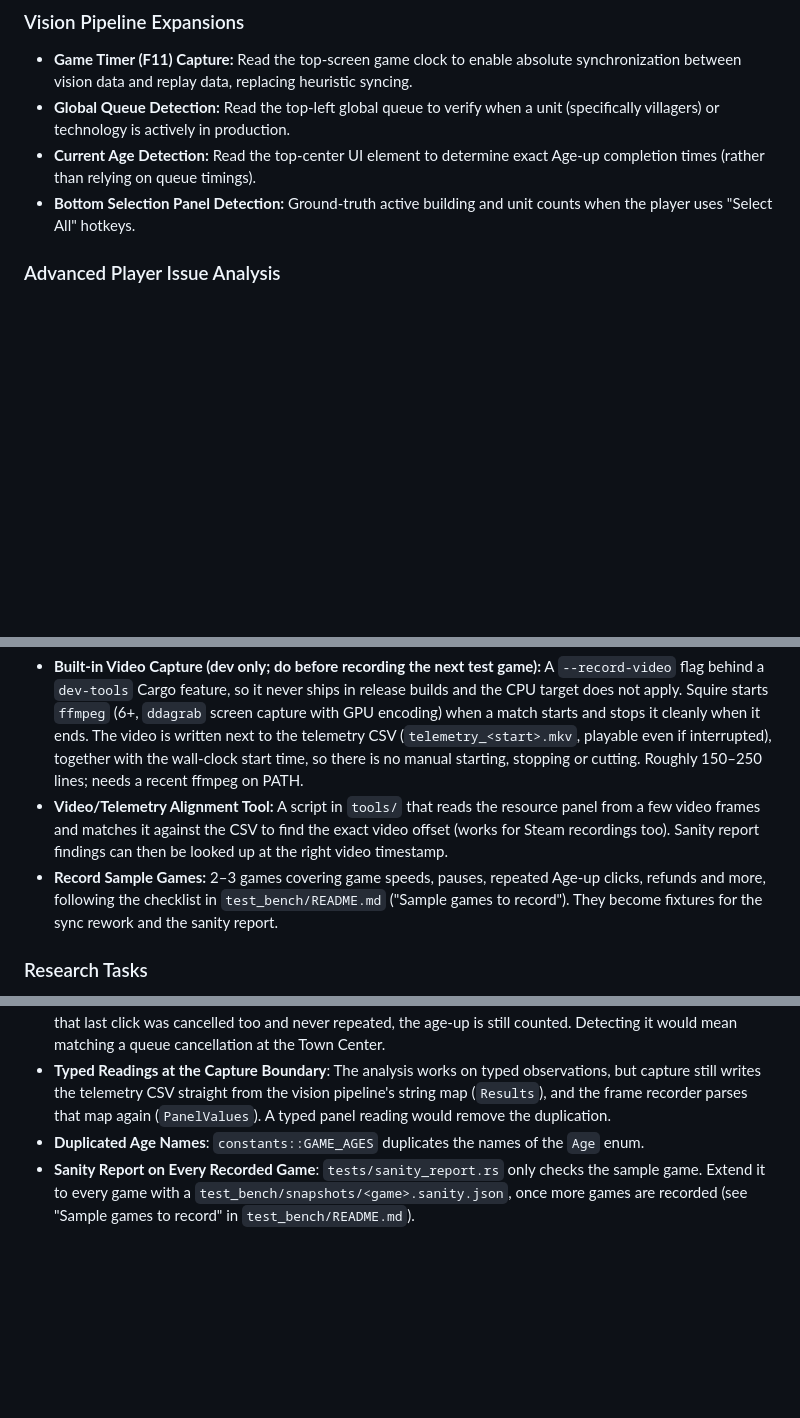
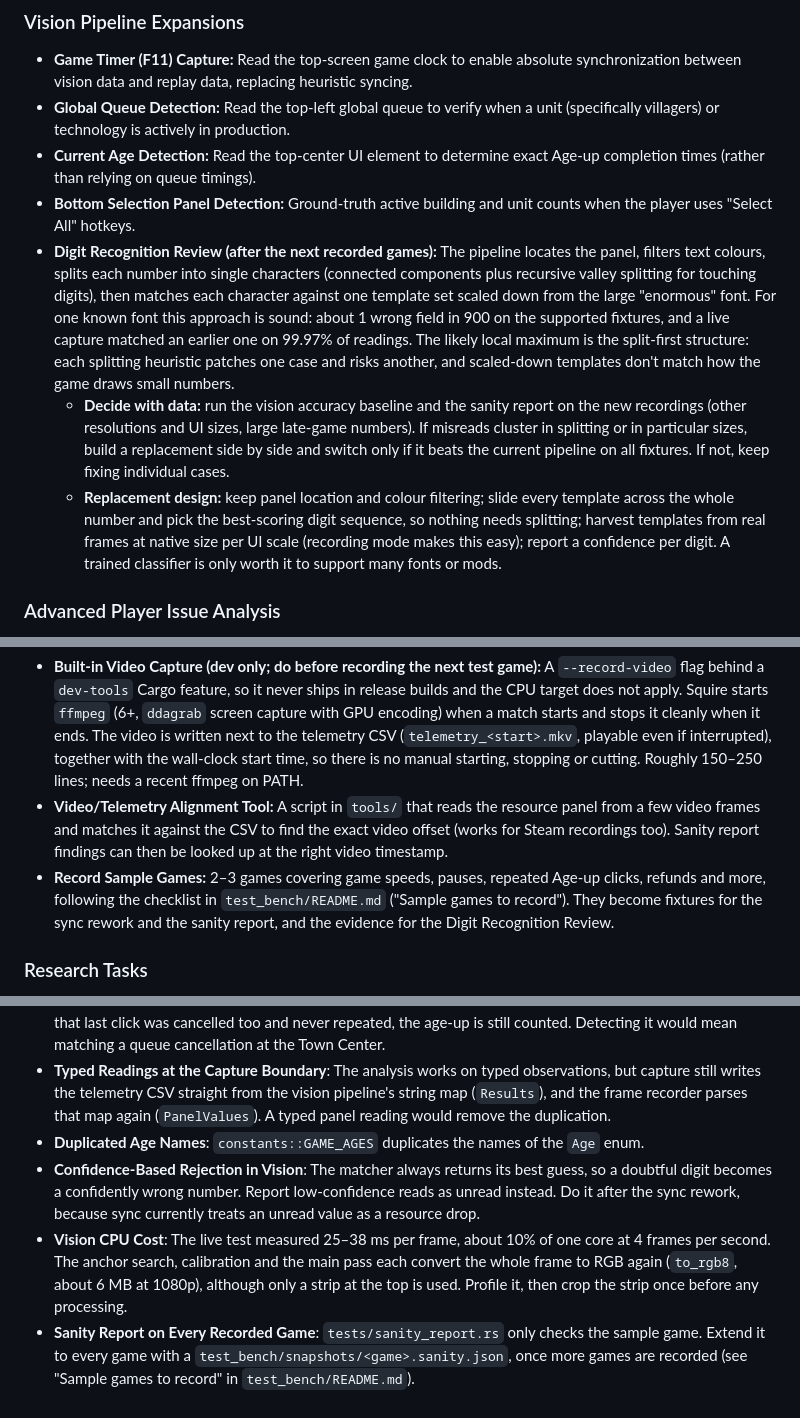
Before and after one commit to chris-h-sg/aoe2-squire, a Markdown page: ROADMAP.md, 3 parts joined by grey strips. Rendered like a GitHub page; blank space fills up the shorter version.

Commit message:
docs: add the digit recognition review and vision follow-ups to the roadmap
Records the assessment of the split-then-match digit recognition: sound for one known font, but the split-first structure is the likely local maximum. To be reviewed with data once the sample games are recorded, with a splitting-free design as the candidate replacement. Also lists confidence-based rejection and the vision CPU cost (repeated full-frame RGB conversions) as technical debt.

```diff
--- a/ROADMAP.md
+++ b/ROADMAP.md
@@ -16,6 +16,9 @@ Once the MVP is providing user value, development will shift toward expanding ou
 *   **Global Queue Detection:** Read the top-left global queue to verify when a unit (specifically villagers) or technology is actively in production.
 *   **Current Age Detection:** Read the top-center UI element to determine exact Age-up completion times (rather than relying on queue timings).
 *   **Bottom Selection Panel Detection:** Ground-truth active building and unit counts when the player uses "Select All" hotkeys.
+*   **Digit Recognition Review (after the next recorded games):** The pipeline locates the panel, filters text colours, splits each number into single characters (connected components plus recursive valley splitting for touching digits), then matches each character against one template set scaled down from the large "enormous" font. For one known font this approach is sound: about 1 wrong field in 900 on the supported fixtures, and a live capture matched an earlier one on 99.97% of readings. The likely local maximum is the split-first structure: each splitting heuristic patches one case and risks another, and scaled-down templates don't match how the game draws small numbers.
+    *   **Decide with data:** run the vision accuracy baseline and the sanity report on the new recordings (other resolutions and UI sizes, large late-game numbers). If misreads cluster in splitting or in particular sizes, build a replacement side by side and switch only if it beats the current pipeline on all fixtures. If not, keep fixing individual cases.
+    *   **Replacement design:** keep panel location and colour filtering; slide every template across the whole number and pick the best-scoring digit sequence, so nothing needs splitting; harvest templates from real frames at native size per UI scale (recording mode makes this easy); report a confidence per digit. A trained classifier is only worth it to support many fonts or mods.
 
 ### Advanced Player Issue Analysis
 *   **APM Tracking:** Track and graph Actions Per Minute (APM) using the raw interaction events parsed from the replay file.
@@ -28,7 +31,7 @@ Once the MVP is providing user value, development will shift toward expanding ou
 ### Developer Tooling
 *   **Built-in Video Capture (dev only; do before recording the next test game):** A `--record-video` flag behind a `dev-tools` Cargo feature, so it never ships in release builds and the CPU target does not apply. Squire starts `ffmpeg` (6+, `ddagrab` screen capture with GPU encoding) when a match starts and stops it cleanly when it ends. The video is written next to the telemetry CSV (`telemetry_<start>.mkv`, playable even if interrupted), together with the wall-clock start time, so there is no manual starting, stopping or cutting. Roughly 150–250 lines; needs a recent ffmpeg on PATH.
 *   **Video/Telemetry Alignment Tool:** A script in `tools/` that reads the resource panel from a few video frames and matches it against the CSV to find the exact video offset (works for Steam recordings too). Sanity report findings can then be looked up at the right video timestamp.
-*   **Record Sample Games:** 2–3 games covering game speeds, pauses, repeated Age-up clicks, refunds and more, following the checklist in `test_bench/README.md` ("Sample games to record"). They become fixtures for the sync rework and the sanity report.
+*   **Record Sample Games:** 2–3 games covering game speeds, pauses, repeated Age-up clicks, refunds and more, following the checklist in `test_bench/README.md` ("Sample games to record"). They become fixtures for the sync rework and the sanity report, and the evidence for the Digit Recognition Review.
 
 ### Research Tasks
 *   **Gather Rate Database:** Compile a master JSON of base gather rates and tech multipliers.
@@ -46,4 +49,6 @@ As we bridge the gap between vision-based telemetry and binary replay data, we a
 *   **Cancelled Final Age-up Click**: Only the last click per age counts as the age-up (earlier clicks were cancelled). If that last click was cancelled too and never repeated, the age-up is still counted. Detecting it would mean matching a queue cancellation at the Town Center.
 *   **Typed Readings at the Capture Boundary**: The analysis works on typed observations, but capture still writes the telemetry CSV straight from the vision pipeline's string map (`Results`), and the frame recorder parses that map again (`PanelValues`). A typed panel reading would remove the duplication.
 *   **Duplicated Age Names**: `constants::GAME_AGES` duplicates the names of the `Age` enum.
+*   **Confidence-Based Rejection in Vision**: The matcher always returns its best guess, so a doubtful digit becomes a confidently wrong number. Report low-confidence reads as unread instead. Do it after the sync rework, because sync currently treats an unread value as a resource drop.
+*   **Vision CPU Cost**: The live test measured 25–38 ms per frame, about 10% of one core at 4 frames per second. The anchor search, calibration and the main pass each convert the whole frame to RGB again (`to_rgb8`, about 6 MB at 1080p), although only a strip at the top is used. Profile it, then crop the strip once before any processing.
 *   **Sanity Report on Every Recorded Game**: `tests/sanity_report.rs` only checks the sample game. Extend it to every game with a `test_bench/snapshots/<game>.sanity.json`, once more games are recorded (see "Sample games to record" in `test_bench/README.md`).
```
